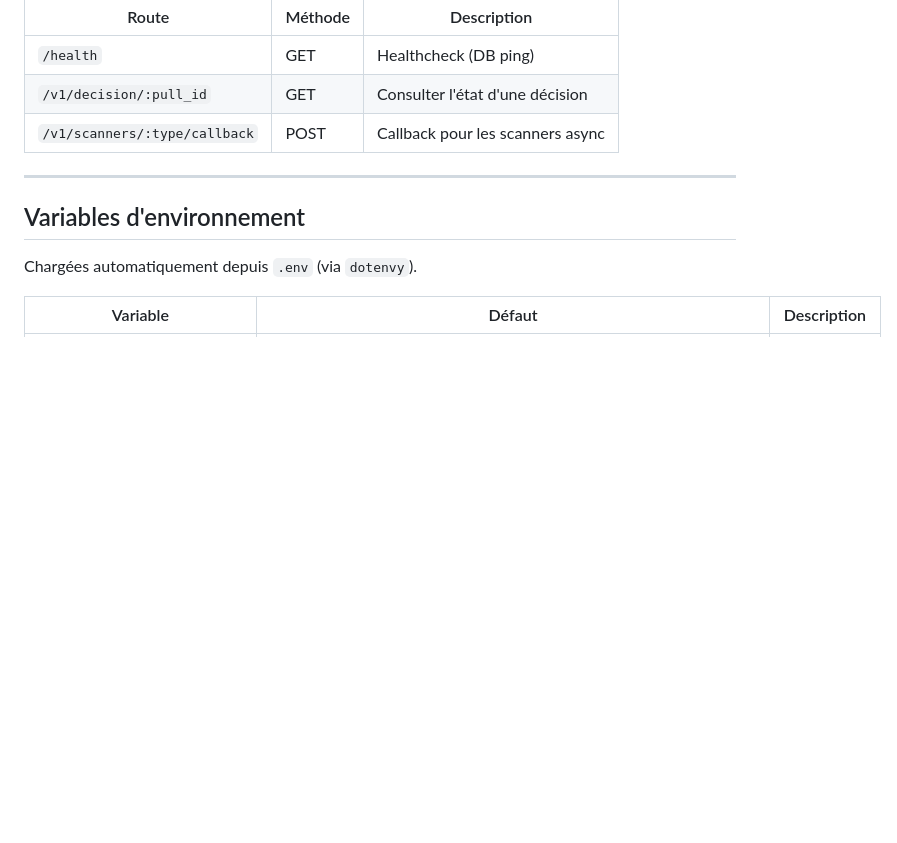
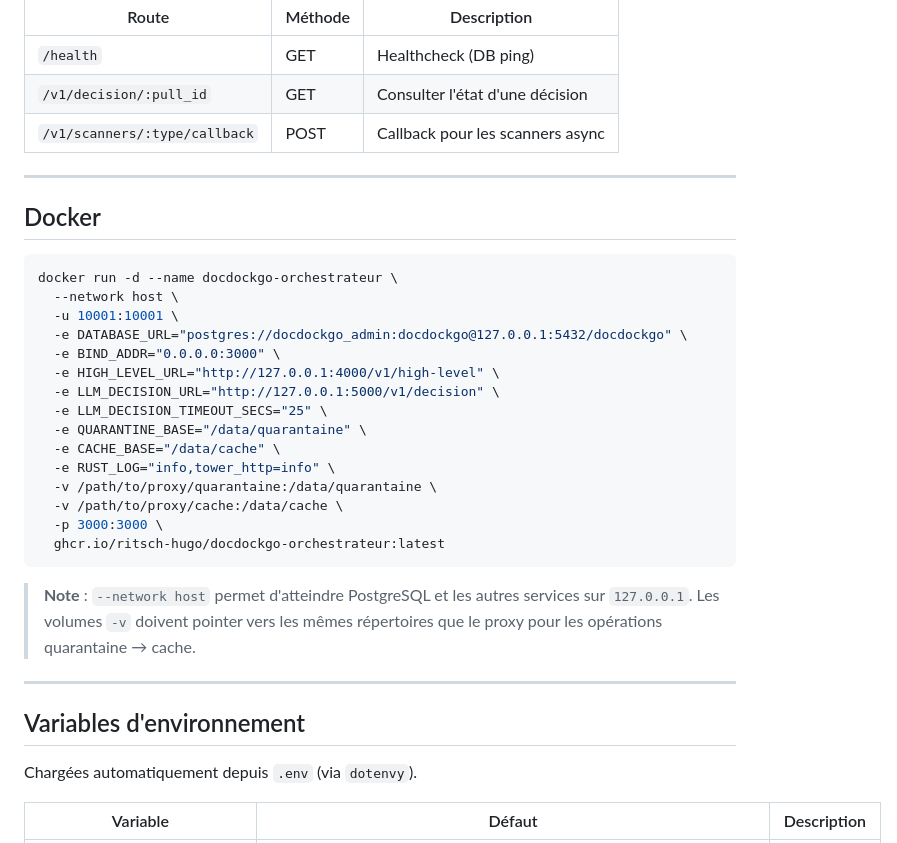
Before and after one commit to Ritsch-Hugo/DockDockGo, a Markdown page: README.md, the part around the change. Drawn GitHub-style; blank space fills up the shorter version.

Commit message:
docs: ajout commande docker run dans le README
Co-Authored-By: Claude Sonnet 4.6 <noreply@anthropic.com>

````diff
--- a/README.md
+++ b/README.md
@@ -164,6 +164,30 @@ Accepte un `multipart/form-data` avec :
 
 ---
 
+## Docker
+
+```bash
+docker run -d --name docdockgo-orchestrateur \
+  --network host \
+  -u 10001:10001 \
+  -e DATABASE_URL="postgres://docdockgo_admin:docdockgo@127.0.0.1:5432/docdockgo" \
+  -e BIND_ADDR="0.0.0.0:3000" \
+  -e HIGH_LEVEL_URL="http://127.0.0.1:4000/v1/high-level" \
+  -e LLM_DECISION_URL="http://127.0.0.1:5000/v1/decision" \
+  -e LLM_DECISION_TIMEOUT_SECS="25" \
+  -e QUARANTINE_BASE="/data/quarantaine" \
+  -e CACHE_BASE="/data/cache" \
+  -e RUST_LOG="info,tower_http=info" \
+  -v /path/to/proxy/quarantaine:/data/quarantaine \
+  -v /path/to/proxy/cache:/data/cache \
+  -p 3000:3000 \
+  ghcr.io/ritsch-hugo/docdockgo-orchestrateur:latest
+```
+
+> **Note** : `--network host` permet d'atteindre PostgreSQL et les autres services sur `127.0.0.1`. Les volumes `-v` doivent pointer vers les mêmes répertoires que le proxy pour les opérations quarantaine → cache.
+
+---
+
 ## Variables d'environnement
 
 Chargées automatiquement depuis `.env` (via `dotenvy`).
````
